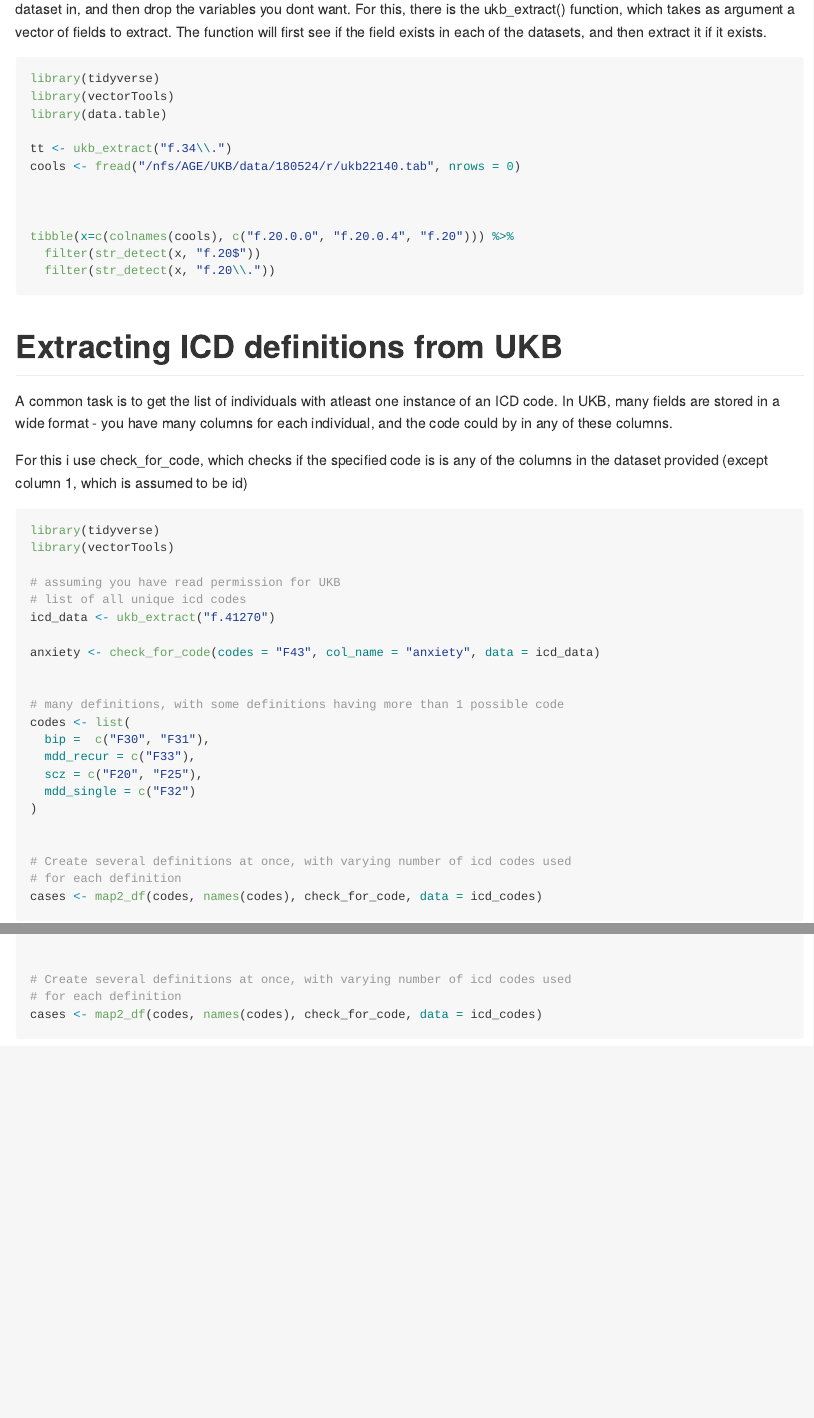
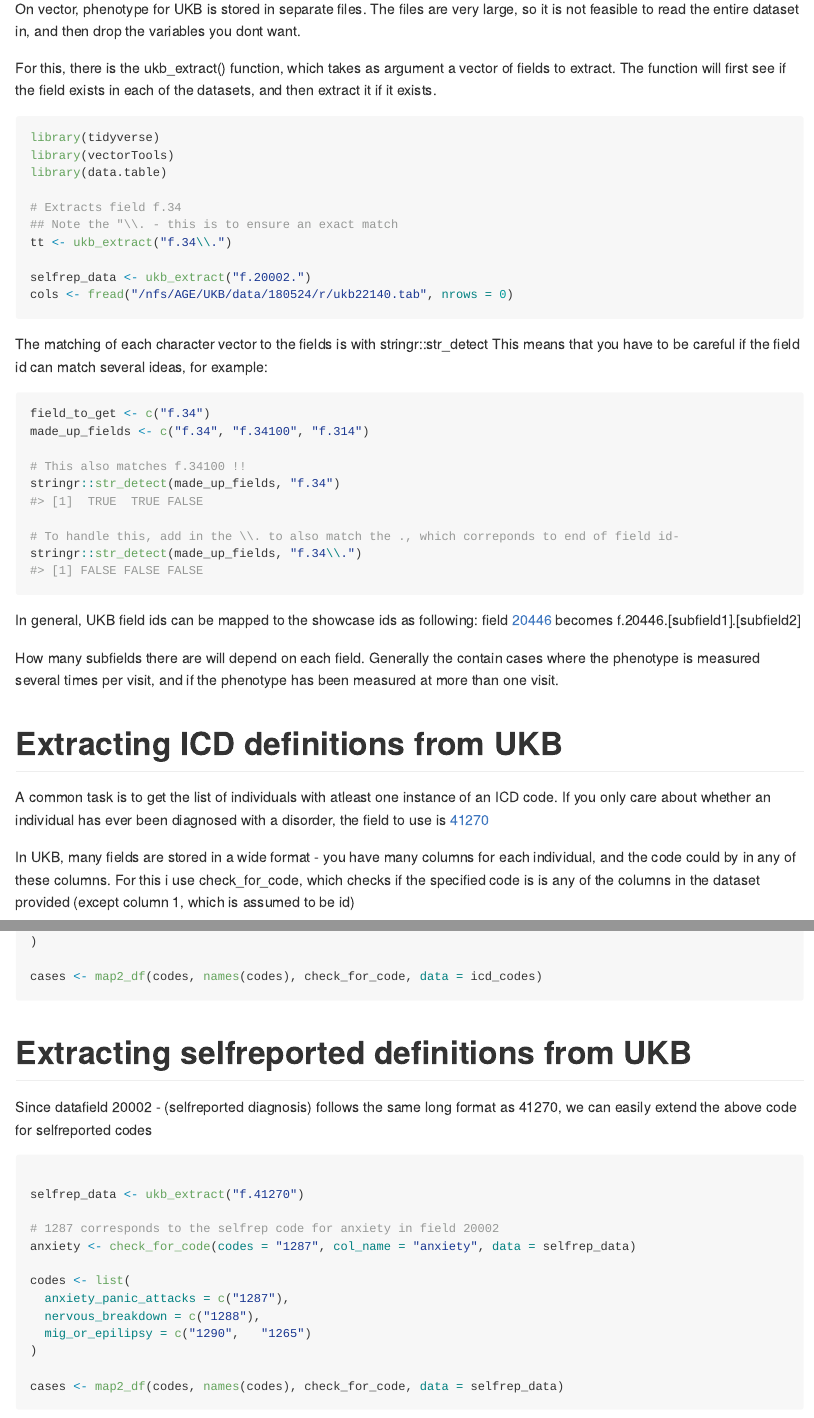
Before and after one commit to Ararder/vectorTools, an R Markdown document (README.Rmd): the page in a window 1100 px wide, from 480 px down before the commit and from 450 px down after it, and a second part further down, joined at a grey line. Rendered offline with R 4.5, knitr and Pandoc, with nearby package versions.

Commit message:
added more info the RMD

````diff
--- a/README.Rmd
+++ b/README.Rmd
@@ -28,9 +28,11 @@ install_github("ararder/vectorTools")
 ```
 
 ## UK Biobank
-On vector, phenotype for UKB is stored in three separate files. The files are
+On vector, phenotype for UKB is stored in  separate files. The files are
 very large, so it is not feasible to read the entire dataset in, and then drop the variables you dont
-want. For this, there is the ukb_extract() function, which takes as argument a vector of fields to extract.
+want.
+
+For this, there is the ukb_extract() function, which takes as argument a vector of fields to extract.
 The function will first see if the field exists in each of the datasets, and then extract it if it exists.
 
 
@@ -39,22 +41,41 @@ library(tidyverse)
 library(vectorTools)
 library(data.table)
 
+# Extracts field f.34
+## Note the "\\. - this is to ensure an exact match
 tt <- ukb_extract("f.34\\.")
-cools <- fread("/nfs/AGE/UKB/data/180524/r/ukb22140.tab", nrows = 0)
+
+selfrep_data <- ukb_extract("f.20002.")
+cols <- fread("/nfs/AGE/UKB/data/180524/r/ukb22140.tab", nrows = 0)
+```
 
 
+The matching of each character vector to the fields is with stringr::str_detect
+This means that you have to be careful if the field id can match several ideas, for example:
+```{r}
+field_to_get <- c("f.34")
+made_up_fields <- c("f.34", "f.34100", "f.314")
 
-tibble(x=c(colnames(cools), c("f.20.0.0", "f.20.0.4", "f.20"))) %>%
-  filter(str_detect(x, "f.20$"))
-  filter(str_detect(x, "f.20\\."))
+# This also matches f.34100 !!
+stringr::str_detect(made_up_fields, "f.34")
 
+# To handle this, add in the \\. to also match the ., which correponds to end of field id-
+stringr::str_detect(made_up_fields, "f.34\\.")
 
 ```
+In general, UKB field ids can be mapped to the showcase ids as following:
+field [20446](https://biobank.ndph.ox.ac.uk/showcase/field.cgi?id=20446) becomes
+f.20446.[subfield1].[subfield2]
+
+How many subfields there are will depend on each field. Generally the contain cases where
+the phenotype is measured several times per visit, and if the phenotype has been measured at more than one visit.
 
 # Extracting ICD definitions from UKB
-A common task is to get the list of individuals with atleast one instance of an ICD code. In UKB, many fields are stored in a wide format - you have many columns for each individual, and the code could by in any of these columns.
+A common task is to get the list of individuals with atleast one instance of an ICD code.
+If you only care about whether an individual has ever been diagnosed with a disorder, the field to use is
+[41270](https://biobank.ndph.ox.ac.uk/showcase/field.cgi?id=41270)
 
-For this i use check_for_code, which checks if the specified code is is any of the columns in the dataset provided (except column 1, which is assumed to be id)
+In UKB, many fields are stored in a wide format - you have many columns for each individual, and the code could by in any of these columns. For this i use check_for_code, which checks if the specified code is is any of the columns in the dataset provided (except column 1, which is assumed to be id)
 ```{r, eval = FALSE}
 library(tidyverse)
 library(vectorTools)
@@ -69,4 +90,5 @@ anxiety <- check_for_code(codes = "F43", col_name = "anxiety", data = icd_data)
-# many definitions, with some definitions having more than 1 possible code
+# check_for_code can easily be extended to several groups, and if you want to use
+# multiple ICD codes to define a single disorder
 codes <- list(
   bip =  c("F30", "F31"),
   mdd_recur = c("F33"),
@@ -74,12 +96,27 @@ codes <- list(
   mdd_single = c("F32")
 )
 
-
-# Create several definitions at once, with varying number of icd codes used
-# for each definition
 cases <- map2_df(codes, names(codes), check_for_code, data = icd_codes)
 ```
 
+# Extracting selfreported definitions from UKB
+Since datafield 20002 - (selfreported diagnosis) follows the same long format
+as 41270, we can easily extend the above code for selfreported codes
+```{r, eval=FALSE}
+
+selfrep_data <- ukb_extract("f.41270")
+
+# 1287 corresponds to the selfrep code for anxiety in field 20002
+anxiety <- check_for_code(codes = "1287", col_name = "anxiety", data = selfrep_data)
+
+codes <- list(
+  anxiety_panic_attacks = c("1287"),
+  nervous_breakdown = c("1288"),
+  mig_or_epilipsy = c("1290",	"1265")
+)
+
+cases <- map2_df(codes, names(codes), check_for_code, data = selfrep_data)
+```
 
 # Crime 3
 
````
Also changed, not shown: README.md, README.Rmd (4 more changed lines).
